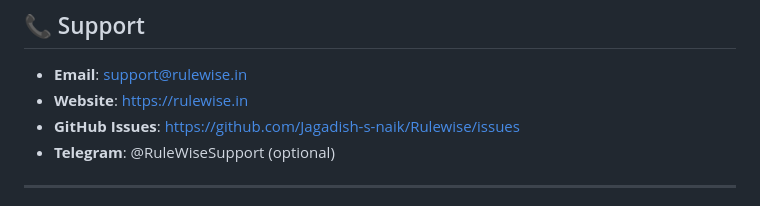
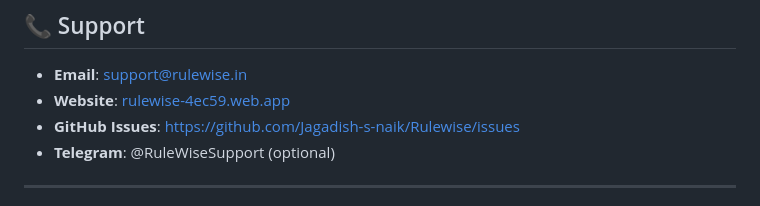
Before and after one commit to Jagadish-s-naik/Rulewise, a Markdown page: README.md, the part around one of its changes. Rendered like a GitHub page.

Commit message:
docs: add deployment badges and update live website URL in README

```diff
--- a/README.md
+++ b/README.md
@@ -790,7 +792,7 @@ SOFTWARE.
 ## 📞 Support
 
 - **Email**: support@rulewise.in
-- **Website**: https://rulewise.in
+- **Website**: [rulewise-4ec59.web.app](https://rulewise-4ec59.web.app)
 - **GitHub Issues**: https://github.com/Jagadish-s-naik/Rulewise/issues
 - **Telegram**: @RuleWiseSupport (optional)
 
```
Also changed, not shown: other parts of README.md (+2 -0 lines).
